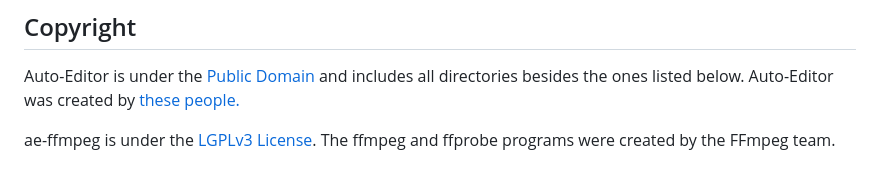
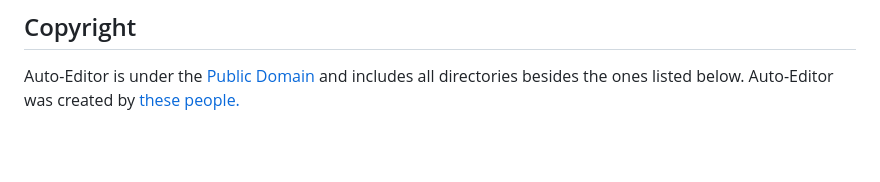
Before and after one commit to WyattBlue/auto-editor, a Markdown page: README.md, the part around the change. Rendered like a GitHub page; blank space fills up the shorter version.

Commit message:
Remove ffmpeg binaries from repo

```diff
--- a/README.md
+++ b/README.md
@@ -165,5 +165,3 @@ auto-editor --margin --help
 
 ## Copyright
 Auto-Editor is under the [Public Domain](https://github.com/WyattBlue/auto-editor/blob/master/LICENSE) and includes all directories besides the ones listed below. Auto-Editor was created by [these people.](https://auto-editor.com/blog/thank-you-early-testers)
-
-ae-ffmpeg is under the [LGPLv3 License](https://github.com/WyattBlue/auto-editor/blob/master/ae-ffmpeg/LICENSE.txt). The ffmpeg and ffprobe programs were created by the FFmpeg team.
```
